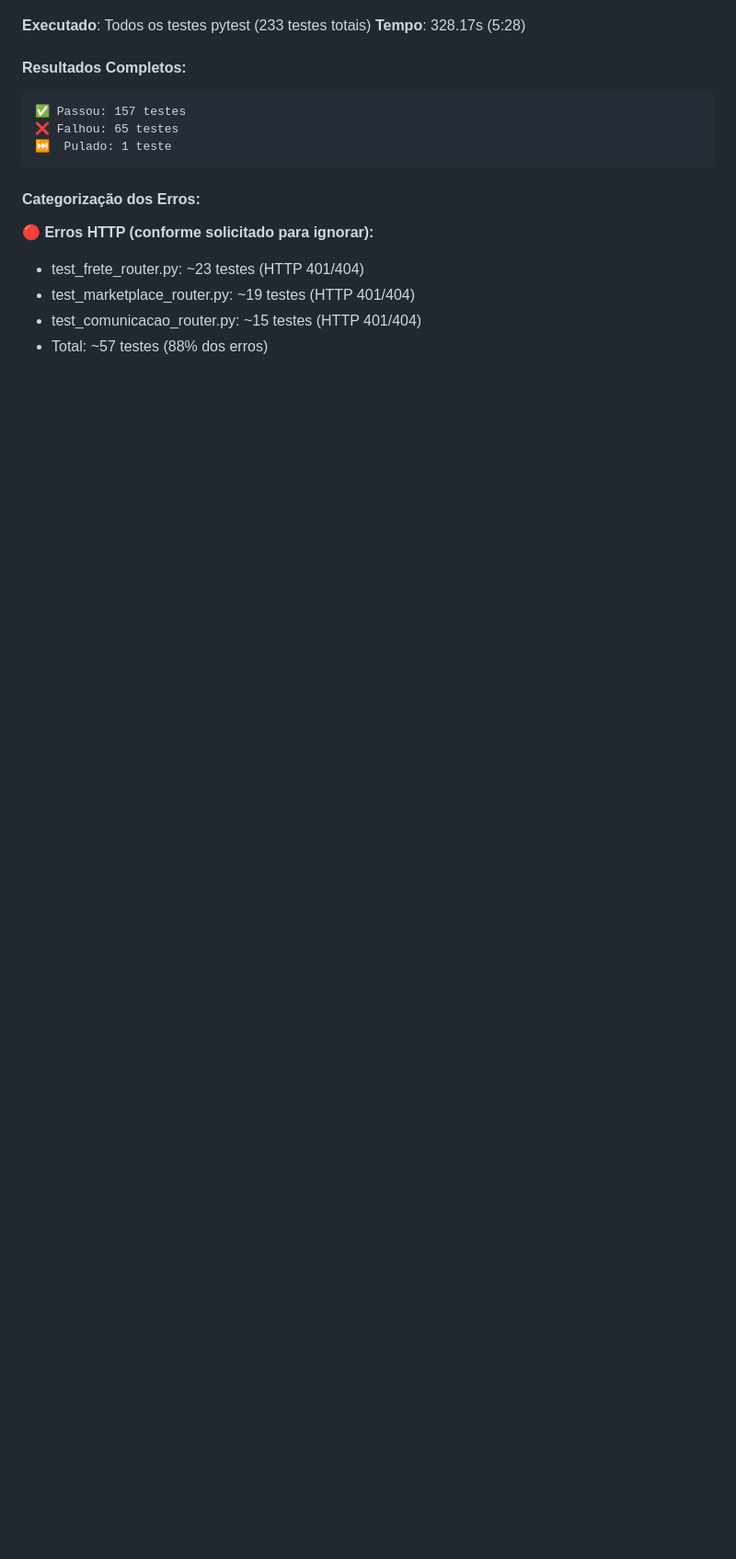
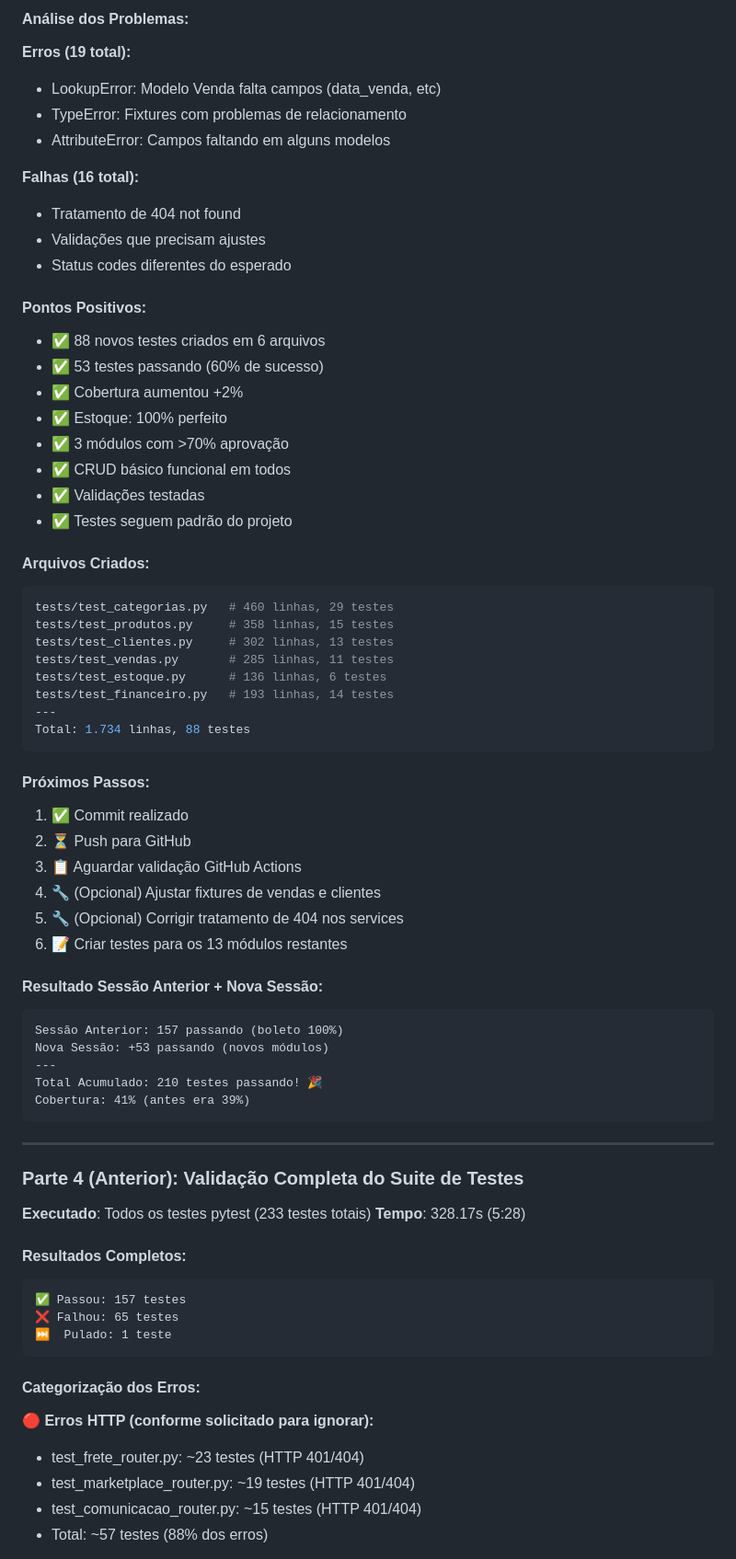
Before and after one commit to janiosantos/siscom, a Markdown page: CONTEXTO_ATUAL.md, the part around one of its changes. Shown at 92% size. Rendered like a GitHub page; blank space fills up the shorter version.

````diff
--- a/CONTEXTO_ATUAL.md
+++ b/CONTEXTO_ATUAL.md
@@ -112,3 +177,56 @@ Detecta: `assert valor_juros > 0` falhando por configuração faltante
+#### Análise dos Problemas:
+**Erros (19 total):**
+- LookupError: Modelo Venda falta campos (data_venda, etc)
+- TypeError: Fixtures com problemas de relacionamento
+- AttributeError: Campos faltando em alguns modelos
+
+**Falhas (16 total):**
+- Tratamento de 404 not found
+- Validações que precisam ajustes
+- Status codes diferentes do esperado
+
+#### Pontos Positivos:
+- ✅ 88 novos testes criados em 6 arquivos
+- ✅ 53 testes passando (60% de sucesso)
+- ✅ Cobertura aumentou +2%
+- ✅ Estoque: 100% perfeito
+- ✅ 3 módulos com >70% aprovação
+- ✅ CRUD básico funcional em todos
+- ✅ Validações testadas
+- ✅ Testes seguem padrão do projeto
+
+#### Arquivos Criados:
+```python
+tests/test_categorias.py   # 460 linhas, 29 testes
+tests/test_produtos.py     # 358 linhas, 15 testes
+tests/test_clientes.py     # 302 linhas, 13 testes
+tests/test_vendas.py       # 285 linhas, 11 testes
+tests/test_estoque.py      # 136 linhas, 6 testes
+tests/test_financeiro.py   # 193 linhas, 14 testes
+---
+Total: 1.734 linhas, 88 testes
+```
+
+#### Próximos Passos:
+1. ✅ Commit realizado
+2. ⏳ Push para GitHub
+3. 📋 Aguardar validação GitHub Actions
+4. 🔧 (Opcional) Ajustar fixtures de vendas e clientes
+5. 🔧 (Opcional) Corrigir tratamento de 404 nos services
+6. 📝 Criar testes para os 13 módulos restantes
+
+#### Resultado Sessão Anterior + Nova Sessão:
+```
+Sessão Anterior: 157 passando (boleto 100%)
+Nova Sessão: +53 passando (novos módulos)
+---
+Total Acumulado: 210 testes passando! 🎉
+Cobertura: 41% (antes era 39%)
+```
+
+---
+
+### Parte 4 (Anterior): Validação Completa do Suite de Testes
 
 **Executado**: Todos os testes pytest (233 testes totais)
 **Tempo**: 328.17s (5:28)
````
Also changed, not shown: other parts of CONTEXTO_ATUAL.md (+72 -7 lines).
